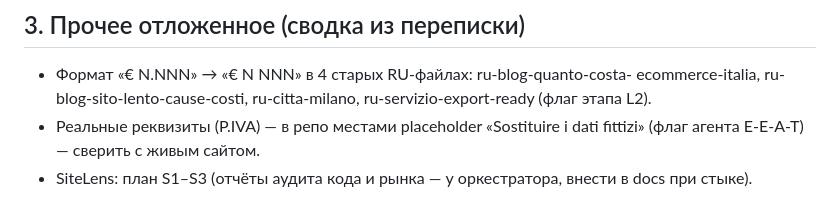
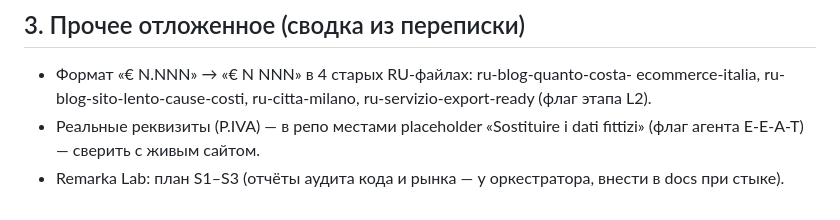
Before and after one commit to alefcom1/studio, a Markdown page: docs/backlog-contenuti.md, the part around the change. Drawn GitHub-style.

```diff
--- a/docs/backlog-contenuti.md
+++ b/docs/backlog-contenuti.md
@@ -52,5 +52,5 @@
   ru-servizio-export-ready (флаг этапа L2).
 - Реальные реквизиты (P.IVA) — в репо местами placeholder «Sostituire i
   dati fittizi» (флаг агента E-E-A-T) — сверить с живым сайтом.
-- SiteLens: план S1–S3 (отчёты аудита кода и рынка — у оркестратора,
+- Remarka Lab: план S1–S3 (отчёты аудита кода и рынка — у оркестратора,
   внести в docs при стыке).
```
Also changed, not shown: docs/copy-casi-studio.md (+6 -6 lines), docs/server-hetzner.md (+13 -7 lines).
